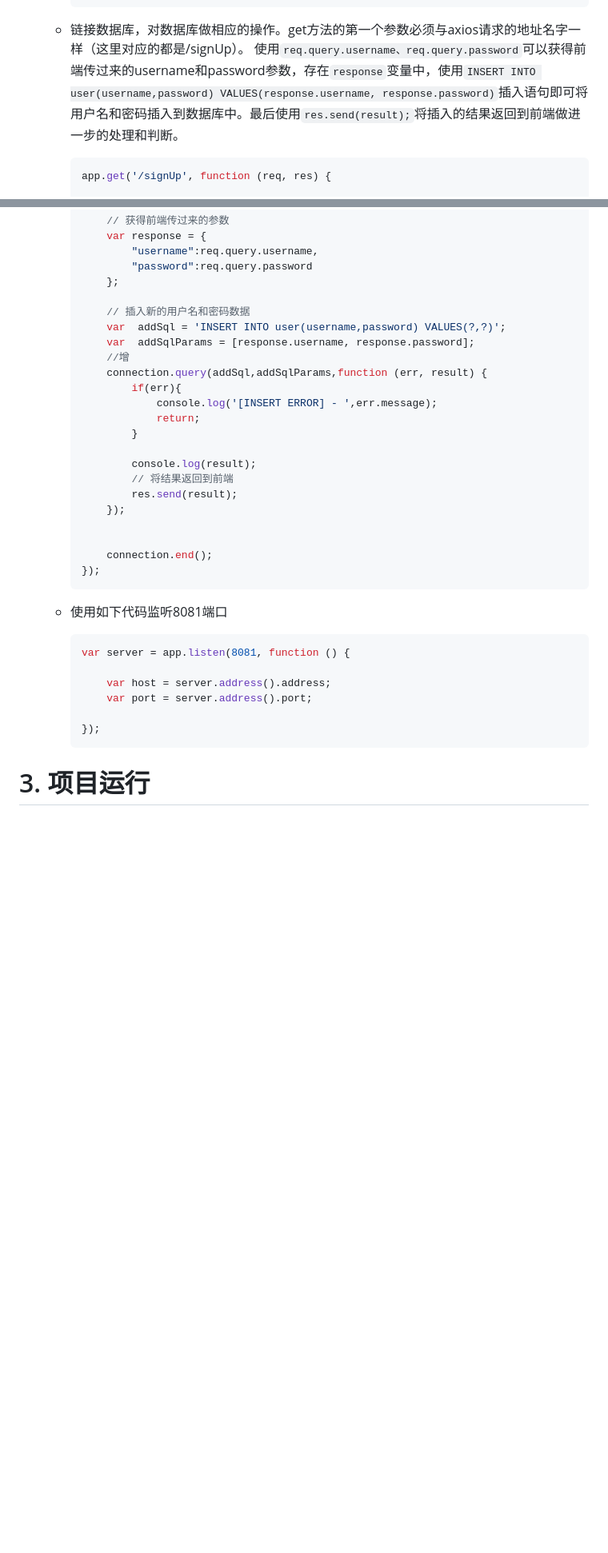
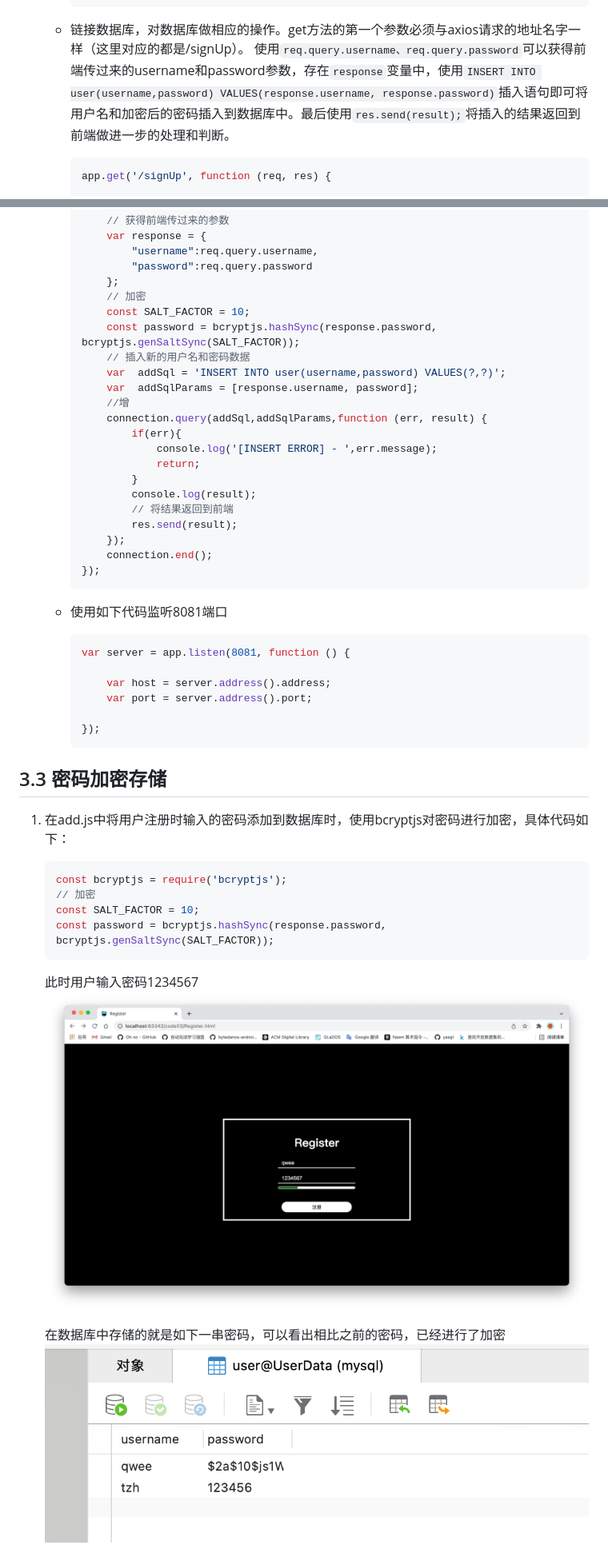
Before and after one commit to Truth-NJU/nodejs-axios, a Markdown page: README.md, 2 parts joined by grey strips. Shown: that part at 80% size. Drawn GitHub-style; pictures changed too: img/8.png (added), img/9.png (added); blank space fills up the shorter version.

````diff
--- a/README.md
+++ b/README.md
@@ -348,7 +357,7 @@ app.use(cors({
      ```
 
    - 链接数据库，对数据库做相应的操作。get方法的第一个参数必须与axios请求的地址名字一样（这里对应的都是/signUp）。
-     使用`req.query.username、req.query.password`可以获得前端传过来的username和password参数，存在`response`变量中，使用`INSERT INTO user(username,password) VALUES(response.username, response.password)`插入语句即可将用户名和密码插入到数据库中。最后使用`res.send(result);`将插入的结果返回到前端做进一步的处理和判断。
+     使用`req.query.username、req.query.password`可以获得前端传过来的username和password参数，存在`response`变量中，使用`INSERT INTO user(username,password) VALUES(response.username, response.password)`插入语句即可将用户名和加密后的密码插入到数据库中。最后使用`res.send(result);`将插入的结果返回到前端做进一步的处理和判断。
 
      ```javascript
      app.get('/signUp', function (req, res) {
@@ -370,23 +379,22 @@ app.use(cors({
              "username":req.query.username,
              "password":req.query.password
          };
-
+         // 加密
+         const SALT_FACTOR = 10;
+         const password = bcryptjs.hashSync(response.password, bcryptjs.genSaltSync(SALT_FACTOR));
          // 插入新的用户名和密码数据
          var  addSql = 'INSERT INTO user(username,password) VALUES(?,?)';
-         var  addSqlParams = [response.username, response.password];
+         var  addSqlParams = [response.username, password];
          //增
          connection.query(addSql,addSqlParams,function (err, result) {
              if(err){
                  console.log('[INSERT ERROR] - ',err.message);
                  return;
              }
-
              console.log(result);
              // 将结果返回到前端
              res.send(result);
          });
-
-
          connection.end();
      });
      ```
@@ -402,4 +410,20 @@ app.use(cors({
      });
      ```
 
-# 3. 项目运行
+## 3.3 密码加密存储
+
+1. 在add.js中将用户注册时输入的密码添加到数据库时，使用bcryptjs对密码进行加密，具体代码如下：
+
+   ```javascript
+   const bcryptjs = require('bcryptjs');
+   // 加密
+   const SALT_FACTOR = 10;
+   const password = bcryptjs.hashSync(response.password, bcryptjs.genSaltSync(SALT_FACTOR));
+   ```
+
+   此时用户输入密码1234567
+   ![](img/8.png)
+
+   在数据库中存储的就是如下一串密码，可以看出相比之前的密码，已经进行了加密
+   ![](img/9.png)
+
````
Also changed, not shown: other parts of README.md (+76 -43 lines), img/3.png, img/5.png, img/6.png, img/7.png (deleted), 5 other files.
